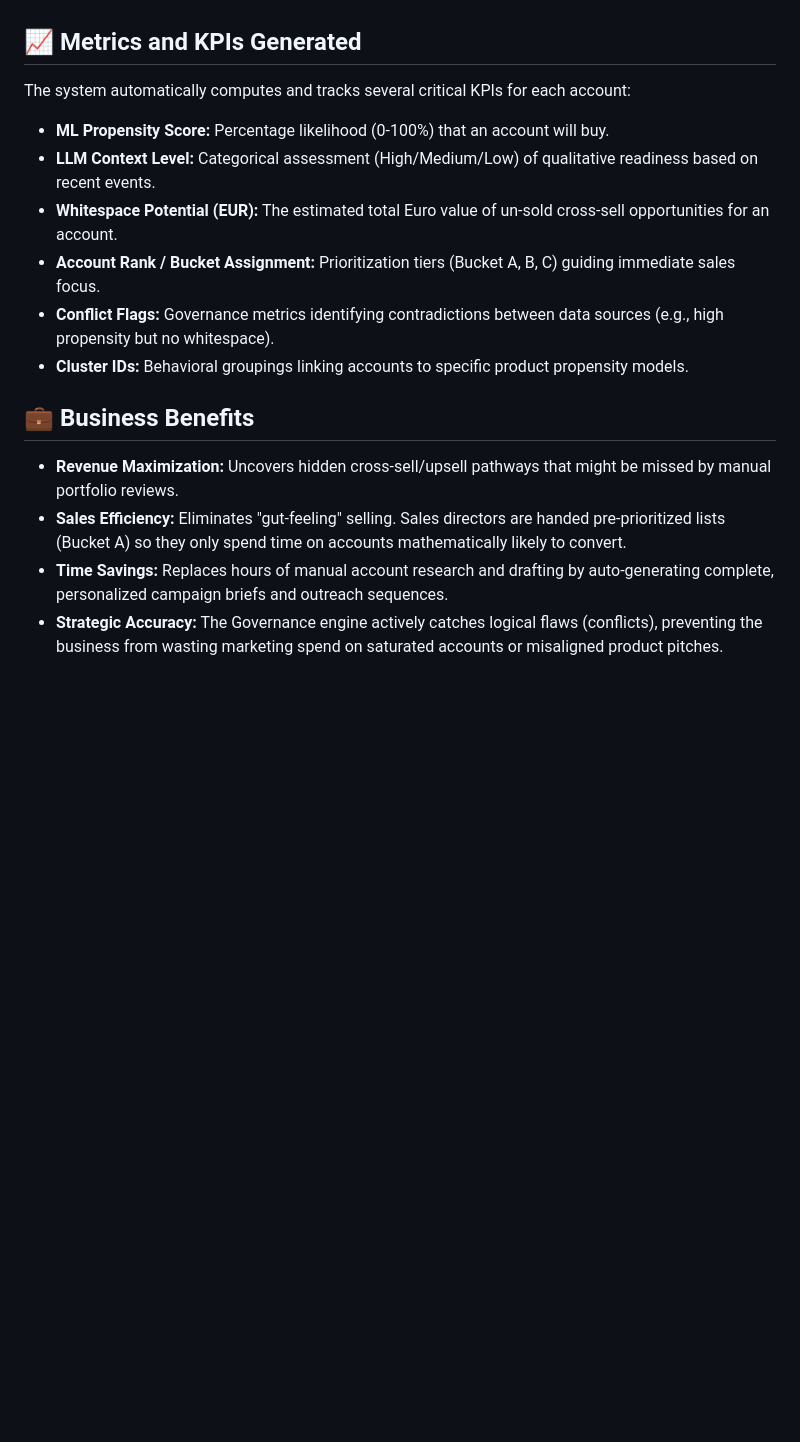
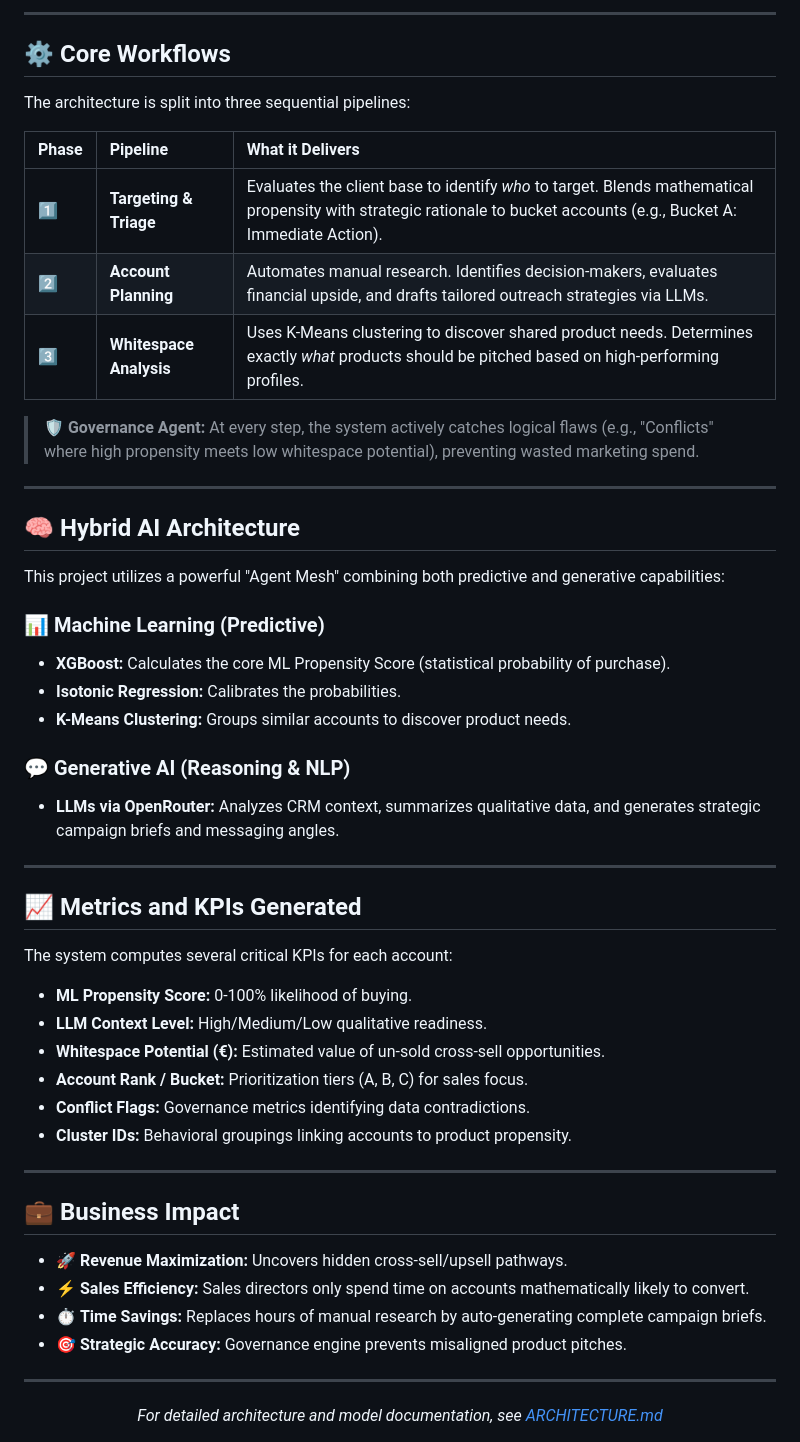
Before and after one commit to algoleap-demo/IQ-EQ, a Markdown page: README.md, the part around one of its changes. GitHub-like rendering; blank space fills up the shorter version.

```diff
--- a/README.md
+++ b/README.md
@@ -33,15 +57,55 @@ This project utilizes a hybrid AI architecture (the "Agent Mesh"):
+---
+
+## ⚙️ Core Workflows
+
+The architecture is split into three sequential pipelines:
+
+| Phase | Pipeline | What it Delivers |
+| :--- | :--- | :--- |
+| **1️⃣** | **Targeting & Triage** | Evaluates the client base to identify *who* to target. Blends mathematical propensity with strategic rationale to bucket accounts (e.g., Bucket A: Immediate Action). |
+| **2️⃣** | **Account Planning** | Automates manual research. Identifies decision-makers, evaluates financial upside, and drafts tailored outreach strategies via LLMs. |
+| **3️⃣** | **Whitespace Analysis** | Uses K-Means clustering to discover shared product needs. Determines exactly *what* products should be pitched based on high-performing profiles. |
+
+> 🛡️ **Governance Agent:** At every step, the system actively catches logical flaws (e.g., "Conflicts" where high propensity meets low whitespace potential), preventing wasted marketing spend.
+
+---
+
+## 🧠 Hybrid AI Architecture
+
+This project utilizes a powerful "Agent Mesh" combining both predictive and generative capabilities:
+
+### 📊 Machine Learning (Predictive)
+* **XGBoost:** Calculates the core ML Propensity Score (statistical probability of purchase).
+* **Isotonic Regression:** Calibrates the probabilities.
+* **K-Means Clustering:** Groups similar accounts to discover product needs.
+
+### 💬 Generative AI (Reasoning & NLP)
+* **LLMs via OpenRouter:** Analyzes CRM context, summarizes qualitative data, and generates strategic campaign briefs and messaging angles.
+
+---
 
 ## 📈 Metrics and KPIs Generated
-The system automatically computes and tracks several critical KPIs for each account:
-- **ML Propensity Score:** Percentage likelihood (0-100%) that an account will buy.
-- **LLM Context Level:** Categorical assessment (High/Medium/Low) of qualitative readiness based on recent events.
-- **Whitespace Potential (EUR):** The estimated total Euro value of un-sold cross-sell opportunities for an account.
-- **Account Rank / Bucket Assignment:** Prioritization tiers (Bucket A, B, C) guiding immediate sales focus.
-- **Conflict Flags:** Governance metrics identifying contradictions between data sources (e.g., high propensity but no whitespace).
-- **Cluster IDs:** Behavioral groupings linking accounts to specific product propensity models.
 
-## 💼 Business Benefits
-- **Revenue Maximization:** Uncovers hidden cross-sell/upsell pathways that might be missed by manual portfolio reviews.
-- **Sales Efficiency:** Eliminates "gut-feeling" selling. Sales directors are handed pre-prioritized lists (Bucket A) so they only spend time on accounts mathematically likely to convert.
-- **Time Savings:** Replaces hours of manual account research and drafting by auto-generating complete, personalized campaign briefs and outreach sequences.
-- **Strategic Accuracy:** The Governance engine actively catches logical flaws (conflicts), preventing the business from wasting marketing spend on saturated accounts or misaligned product pitches.
+The system computes several critical KPIs for each account:
+
+* **ML Propensity Score:** 0-100% likelihood of buying.
+* **LLM Context Level:** High/Medium/Low qualitative readiness.
+* **Whitespace Potential (€):** Estimated value of un-sold cross-sell opportunities.
+* **Account Rank / Bucket:** Prioritization tiers (A, B, C) for sales focus.
+* **Conflict Flags:** Governance metrics identifying data contradictions.
+* **Cluster IDs:** Behavioral groupings linking accounts to product propensity.
+
+---
+
+## 💼 Business Impact
+
+* 🚀 **Revenue Maximization:** Uncovers hidden cross-sell/upsell pathways.
+* ⚡ **Sales Efficiency:** Sales directors only spend time on accounts mathematically likely to convert.
+* ⏱️ **Time Savings:** Replaces hours of manual research by auto-generating complete campaign briefs.
+* 🎯 **Strategic Accuracy:** Governance engine prevents misaligned product pitches.
+
+---
+
+<div align="center">
+  <i>For detailed architecture and model documentation, see <a href="ARCHITECTURE.md">ARCHITECTURE.md</a></i>
+</div>
```
Also changed, not shown: other parts of README.md (+50 -26 lines).
